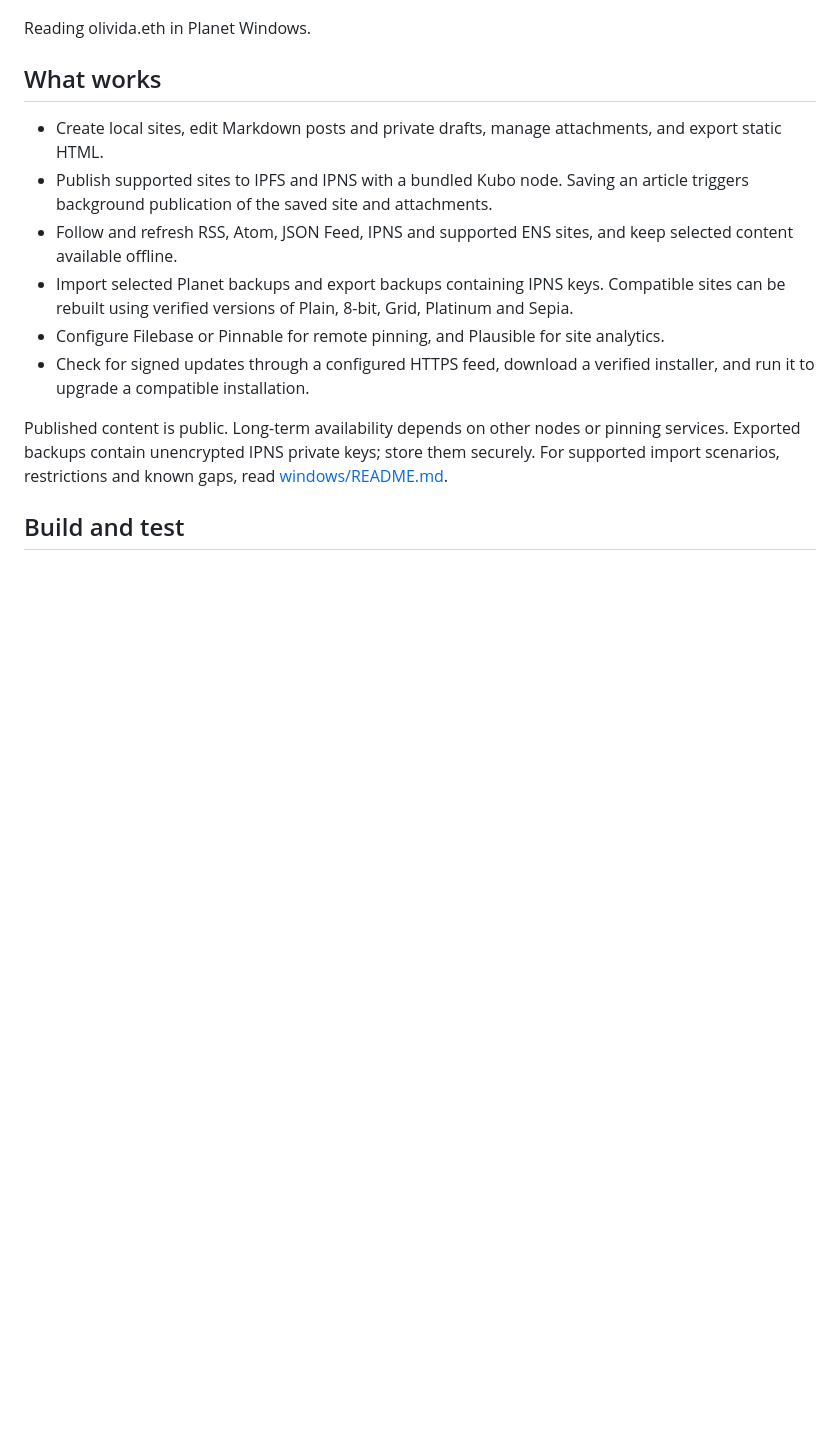
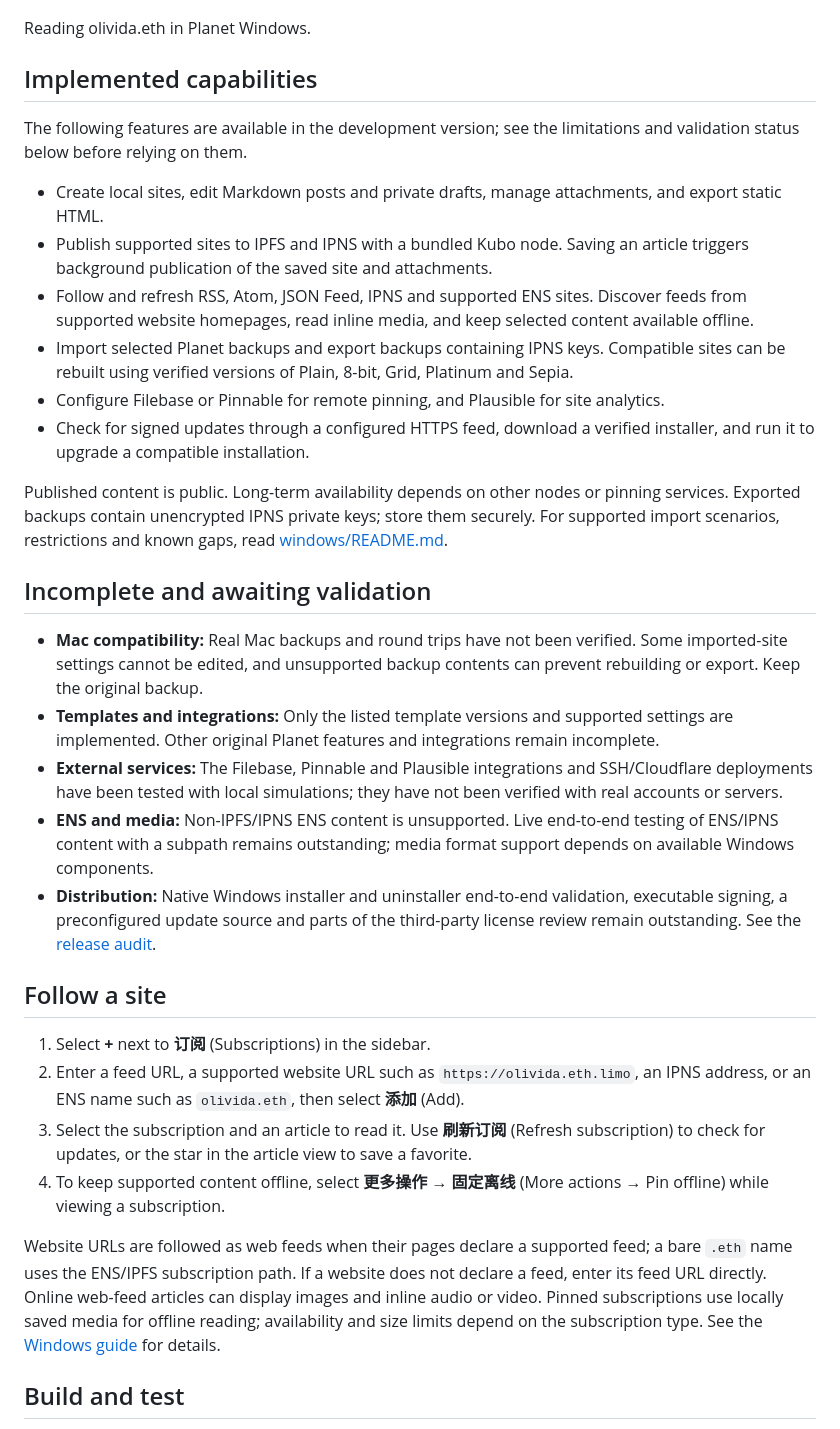
Before and after one commit to Stdq123/planet-windows, a Markdown page: README.md, the part around the change. Drawn GitHub-style; blank space fills up the shorter version.

Commit message:
Document subscription workflows and project status

```diff
--- a/README.md
+++ b/README.md
@@ -10,16 +10,35 @@ A work-in-progress Windows application for publishing websites with IPFS and fol
 
 Reading olivida.eth in Planet Windows.
 
-## What works
+## Implemented capabilities
+
+The following features are available in the development version; see the limitations and validation status below before relying on them.
 
 - Create local sites, edit Markdown posts and private drafts, manage attachments, and export static HTML.
 - Publish supported sites to IPFS and IPNS with a bundled Kubo node. Saving an article triggers background publication of the saved site and attachments.
-- Follow and refresh RSS, Atom, JSON Feed, IPNS and supported ENS sites, and keep selected content available offline.
+- Follow and refresh RSS, Atom, JSON Feed, IPNS and supported ENS sites. Discover feeds from supported website homepages, read inline media, and keep selected content available offline.
 - Import selected Planet backups and export backups containing IPNS keys. Compatible sites can be rebuilt using verified versions of Plain, 8-bit, Grid, Platinum and Sepia.
 - Configure Filebase or Pinnable for remote pinning, and Plausible for site analytics.
 - Check for signed updates through a configured HTTPS feed, download a verified installer, and run it to upgrade a compatible installation.
 
 Published content is public. Long-term availability depends on other nodes or pinning services. Exported backups contain unencrypted IPNS private keys; store them securely. For supported import scenarios, restrictions and known gaps, read [windows/README.md](windows/README.md).
+
+## Incomplete and awaiting validation
+
+- **Mac compatibility:** Real Mac backups and round trips have not been verified. Some imported-site settings cannot be edited, and unsupported backup contents can prevent rebuilding or export. Keep the original backup.
+- **Templates and integrations:** Only the listed template versions and supported settings are implemented. Other original Planet features and integrations remain incomplete.
+- **External services:** The Filebase, Pinnable and Plausible integrations and SSH/Cloudflare deployments have been tested with local simulations; they have not been verified with real accounts or servers.
+- **ENS and media:** Non-IPFS/IPNS ENS content is unsupported. Live end-to-end testing of ENS/IPNS content with a subpath remains outstanding; media format support depends on available Windows components.
+- **Distribution:** Native Windows installer and uninstaller end-to-end validation, executable signing, a preconfigured update source and parts of the third-party license review remain outstanding. See the [release audit](windows/docs/release-audit.md).
+
+## Follow a site
+
+1. Select **+** next to **订阅** (Subscriptions) in the sidebar.
+2. Enter a feed URL, a supported website URL such as `https://olivida.eth.limo`, an IPNS address, or an ENS name such as `olivida.eth`, then select **添加** (Add).
+3. Select the subscription and an article to read it. Use **刷新订阅** (Refresh subscription) to check for updates, or the star in the article view to save a favorite.
+4. To keep supported content offline, select **更多操作 → 固定离线** (More actions → Pin offline) while viewing a subscription.
+
+Website URLs are followed as web feeds when their pages declare a supported feed; a bare `.eth` name uses the ENS/IPFS subscription path. If a website does not declare a feed, enter its feed URL directly. Online web-feed articles can display images and inline audio or video. Pinned subscriptions use locally saved media for offline reading; availability and size limits depend on the subscription type. See the [Windows guide](windows/README.md) for details.
 
 ## Build and test
 
```
Also changed, not shown: windows/README.md (+19 -5 lines).
